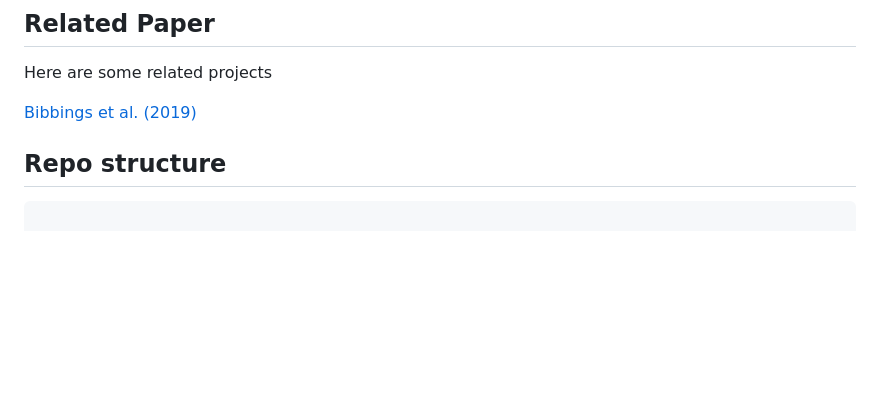
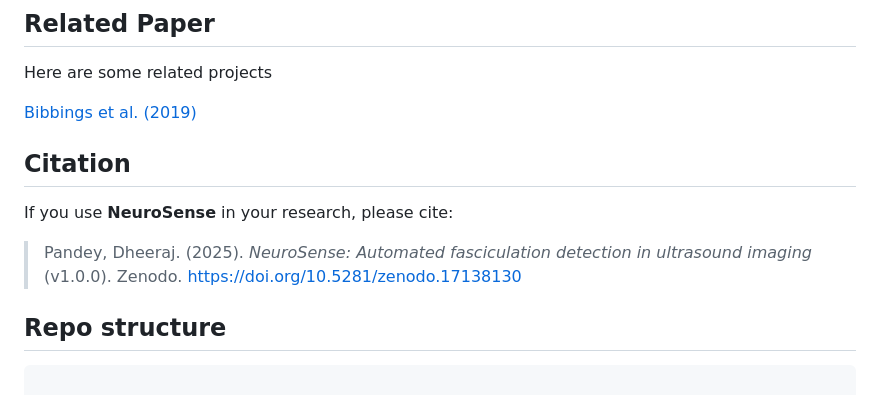
Before and after one commit to Dheeraj791/NeuroSense, a Markdown page: README.md, the part around one of its changes. Rendered like a GitHub page; blank space fills up the shorter version.

```diff
--- a/README.md
+++ b/README.md
@@ -145,6 +146,14 @@ Here are some related projects
 
 [Bibbings et al. (2019)](https://www.sciencedirect.com/science/article/pii/S0301562919300274)
 
+## Citation
+
+If you use **NeuroSense** in your research, please cite:
+
+> Pandey, Dheeraj. (2025). *NeuroSense: Automated fasciculation detection in ultrasound imaging* (v1.0.0). Zenodo. https://doi.org/10.5281/zenodo.17138130
+
+
+
 
 ## Repo structure
 
```
Also changed, not shown: other parts of README.md (+1 -0 lines).
